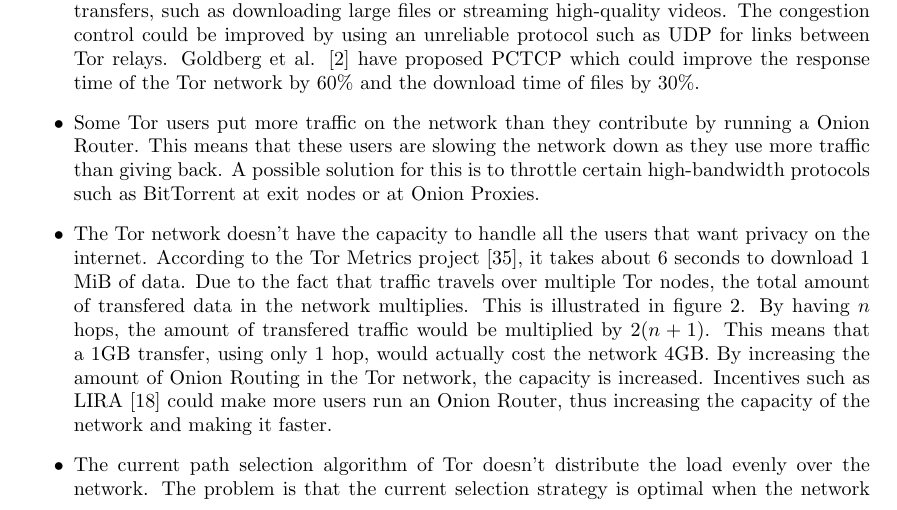
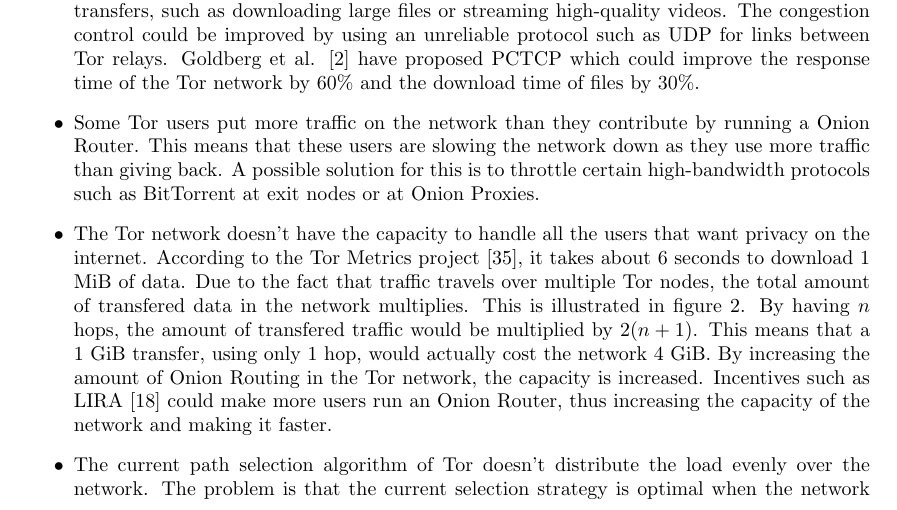
Before and after one commit to rjagerman/ANON, a LaTeX paper (paper.tex): part of page 4 of 16, cut so that both start at the same text. Compiled offline with pdfLaTeX.

Commit message:
Indents, GB -> GiB

```diff
--- a/paper.tex
+++ b/paper.tex
@@ -156,14 +156,13 @@
 
 			\item Some Tor users put more traffic on the network than they contribute by running a Onion Router. This means that these users are slowing the network down as they use more traffic than giving back. A possible solution for this is to throttle certain high-bandwidth protocols such as BitTorrent at exit nodes or at Onion Proxies.
 
-			\item The Tor network doesn't have the capacity to handle all the users that want privacy on the internet. According to the Tor Metrics project \cite{tormetricsprojectwebsite}, it takes about 6 seconds to download 1 MiB of data. Due to the fact that traffic travels over multiple Tor nodes, the total amount of transfered data in the network multiplies. This is illustrated in figure \ref{fig:hops}. By having $n$ hops, the amount of transfered traffic would be multiplied by $2(n+1)$. This means that a 1GB transfer, using only 1 hop, would actually cost the network 4GB. By increasing the amount of Onion Routing in the Tor network, the capacity is increased. Incentives such as LIRA \cite{jansen13lira} could make more users run an Onion Router, thus increasing the capacity of the network and making it faster.
+			\item The Tor network doesn't have the capacity to handle all the users that want privacy on the internet. According to the Tor Metrics project \cite{tormetricsprojectwebsite}, it takes about 6 seconds to download 1 MiB of data. Due to the fact that traffic travels over multiple Tor nodes, the total amount of transfered data in the network multiplies. This is illustrated in figure \ref{fig:hops}. By having $n$ hops, the amount of transfered traffic would be multiplied by $2(n+1)$. This means that a 1 GiB transfer, using only 1 hop, would actually cost the network 4 GiB. By increasing the amount of Onion Routing in the Tor network, the capacity is increased. Incentives such as LIRA \cite{jansen13lira} could make more users run an Onion Router, thus increasing the capacity of the network and making it faster.
 
 			\item The current path selection algorithm of Tor doesn't distribute the load evenly over the network. The problem is that the current selection strategy is optimal when the network is fully loaded. This is not always the case. Using a better path selection algorithm could increase the capacity of the network and the overall user experience.
 
 			\item Tor clients are not optimal at handling latency and connection failures. For example, if extending a circuit fails, the entire circuit is abandoned. An improvement would be to first try to extend the circuit to some other places. If that fails, the circuit could be abandoned. Also, a better timeout mechanism could be chosen for building circuits.
 
 			\item Much of the overhead of the network is in downloading the directory information. There is also overhead in the TLS connection between the nodes in the network. According to Dingledine et al, removing the empty TLS application record could reduce the overhead in the TCP/IP header by 6.3\%.
-
 		\end{itemize}
 
 		The directory service generates overhead on the network. Replacing this central authority with a decentralized component, could reduce the overhead of the network and improve performance. In conclusion, this means that we would like to see Tor decentralized. Although much research has been done on the decentralization of Tor, it still uses centralized components today.
```
Also changed, not shown: paper.tex (10 more changed lines).
